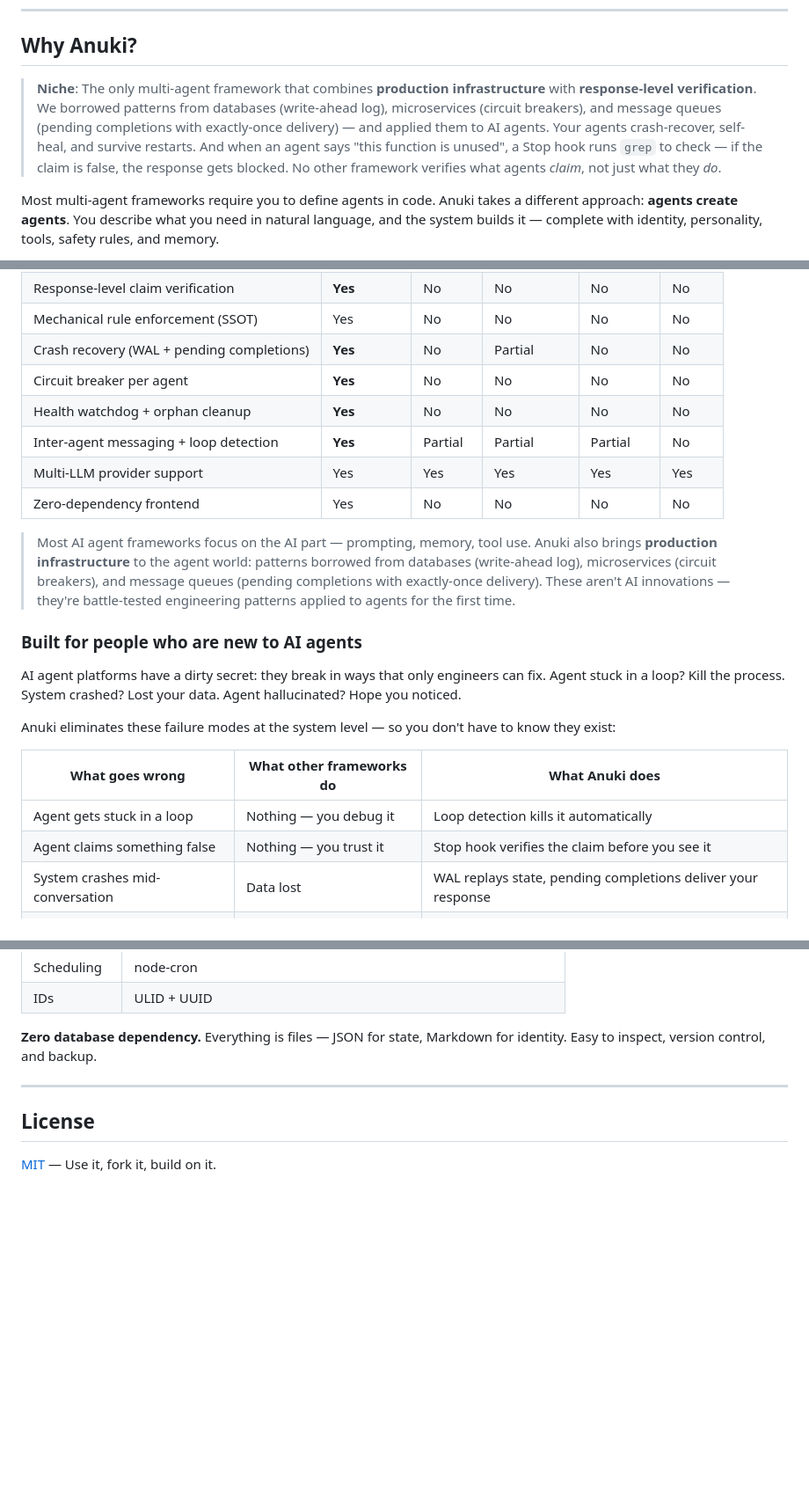
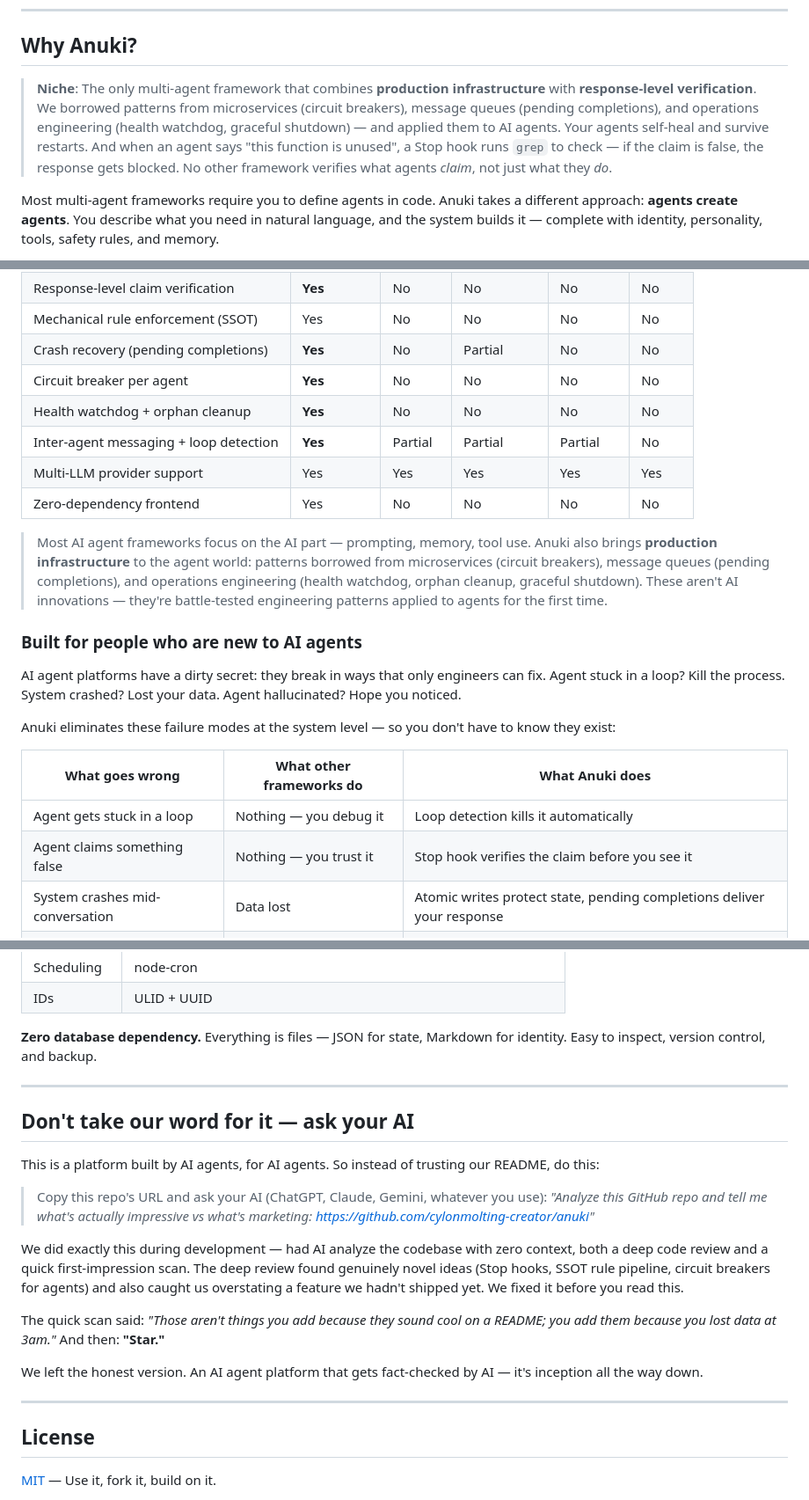
Before and after one commit to cylonmolting-creator/anuki, a Markdown page: README.md, 3 parts joined by grey strips. Shown at 88% size. Drawn GitHub-style; blank space fills up the shorter version.

Commit message:
docs: add AI analysis inception section, fix overstated WAL claim
- Removed WAL (write-ahead log) claims from README — WAL exists in the
  parent project but was not ported to Anuki yet. Replaced with accurate
  description: atomic writes (temp + fsync + rename) for crash-safe state.
- Added "Don't take our word for it — ask your AI" section: encourages
  users to have their own AI analyze the repo. Includes honest disclosure
  that our own AI review caught us overstating a feature.
- Updated niche, comparison table, normie table, and production
  engineering section to remove all WAL references.

Honesty > marketing. Ship what exists, not what's planned.

Co-Authored-By: Claude Opus 4.6 <noreply@anthropic.com>

```diff
--- a/README.md
+++ b/README.md
@@ -10,7 +10,7 @@ Anuki gives you the building blocks. You build the team. Three core agents ship
 
 ## Why Anuki?
 
-> **Niche**: The only multi-agent framework that combines **production infrastructure** with **response-level verification**. We borrowed patterns from databases (write-ahead log), microservices (circuit breakers), and message queues (pending completions with exactly-once delivery) — and applied them to AI agents. Your agents crash-recover, self-heal, and survive restarts. And when an agent says "this function is unused", a Stop hook runs `grep` to check — if the claim is false, the response gets blocked. No other framework verifies what agents *claim*, not just what they *do*.
+> **Niche**: The only multi-agent framework that combines **production infrastructure** with **response-level verification**. We borrowed patterns from microservices (circuit breakers), message queues (pending completions), and operations engineering (health watchdog, graceful shutdown) — and applied them to AI agents. Your agents self-heal and survive restarts. And when an agent says "this function is unused", a Stop hook runs `grep` to check — if the claim is false, the response gets blocked. No other framework verifies what agents *claim*, not just what they *do*.
 
 Most multi-agent frameworks require you to define agents in code. Anuki takes a different approach: **agents create agents**. You describe what you need in natural language, and the system builds it — complete with identity, personality, tools, safety rules, and memory.
 
@@ -23,14 +23,14 @@ Most multi-agent frameworks require you to define agents in code. Anuki takes a
 | Cognitive memory (3 layers) | Yes | Partial | No | No | No |
 | Response-level claim verification | **Yes** | No | No | No | No |
 | Mechanical rule enforcement (SSOT) | Yes | No | No | No | No |
-| Crash recovery (WAL + pending completions) | **Yes** | No | Partial | No | No |
+| Crash recovery (pending completions) | **Yes** | No | Partial | No | No |
 | Circuit breaker per agent | **Yes** | No | No | No | No |
 | Health watchdog + orphan cleanup | **Yes** | No | No | No | No |
 | Inter-agent messaging + loop detection | **Yes** | Partial | Partial | Partial | No |
 | Multi-LLM provider support | Yes | Yes | Yes | Yes | Yes |
 | Zero-dependency frontend | Yes | No | No | No | No |
 
-> Most AI agent frameworks focus on the AI part — prompting, memory, tool use. Anuki also brings **production infrastructure** to the agent world: patterns borrowed from databases (write-ahead log), microservices (circuit breakers), and message queues (pending completions with exactly-once delivery). These aren't AI innovations — they're battle-tested engineering patterns applied to agents for the first time.
+> Most AI agent frameworks focus on the AI part — prompting, memory, tool use. Anuki also brings **production infrastructure** to the agent world: patterns borrowed from microservices (circuit breakers), message queues (pending completions), and operations engineering (health watchdog, orphan cleanup, graceful shutdown). These aren't AI innovations — they're battle-tested engineering patterns applied to agents for the first time.
 
 ### Built for people who are new to AI agents
 
@@ -42,7 +42,7 @@ Anuki eliminates these failure modes at the system level — so you don't have t
 |----------------|------------------------|-----------------|
 | Agent gets stuck in a loop | Nothing — you debug it | Loop detection kills it automatically |
 | Agent claims something false | Nothing — you trust it | Stop hook verifies the claim before you see it |
-| System crashes mid-conversation | Data lost | WAL replays state, pending completions deliver your response |
+| System crashes mid-conversation | Data lost | Atomic writes protect state, pending completions deliver your response |
 | An agent keeps failing | Errors pile up | Circuit breaker disables it, tests periodically, auto-recovers |
 | Process becomes a zombie | You open terminal and kill it | Health watchdog cleans it up every 60 seconds |
 | You disconnect mid-stream | Output lost | Resume buffer replays what you missed |
@@ -457,6 +457,21 @@ Anuki includes 14 layers of session bloat prevention — keeping conversations l
 
 ---
 
+## Don't take our word for it — ask your AI
+
+This is a platform built by AI agents, for AI agents. So instead of trusting our README, do this:
+
+> Copy this repo's URL and ask your AI (ChatGPT, Claude, Gemini, whatever you use):
+> *"Analyze this GitHub repo and tell me what's actually impressive vs what's marketing: https://github.com/cylonmolting-creator/anuki"*
+
+We did exactly this during development — had AI analyze the codebase with zero context, both a deep code review and a quick first-impression scan. The deep review found genuinely novel ideas (Stop hooks, SSOT rule pipeline, circuit breakers for agents) and also caught us overstating a feature we hadn't shipped yet. We fixed it before you read this.
+
+The quick scan said: *"Those aren't things you add because they sound cool on a README; you add them because you lost data at 3am."* And then: **"Star."**
+
+We left the honest version. An AI agent platform that gets fact-checked by AI — it's inception all the way down.
+
+---
+
 ## License
 
 [MIT](LICENSE) — Use it, fork it, build on it.
```
Also changed, not shown: other parts of README.md (+1 -1 lines).
